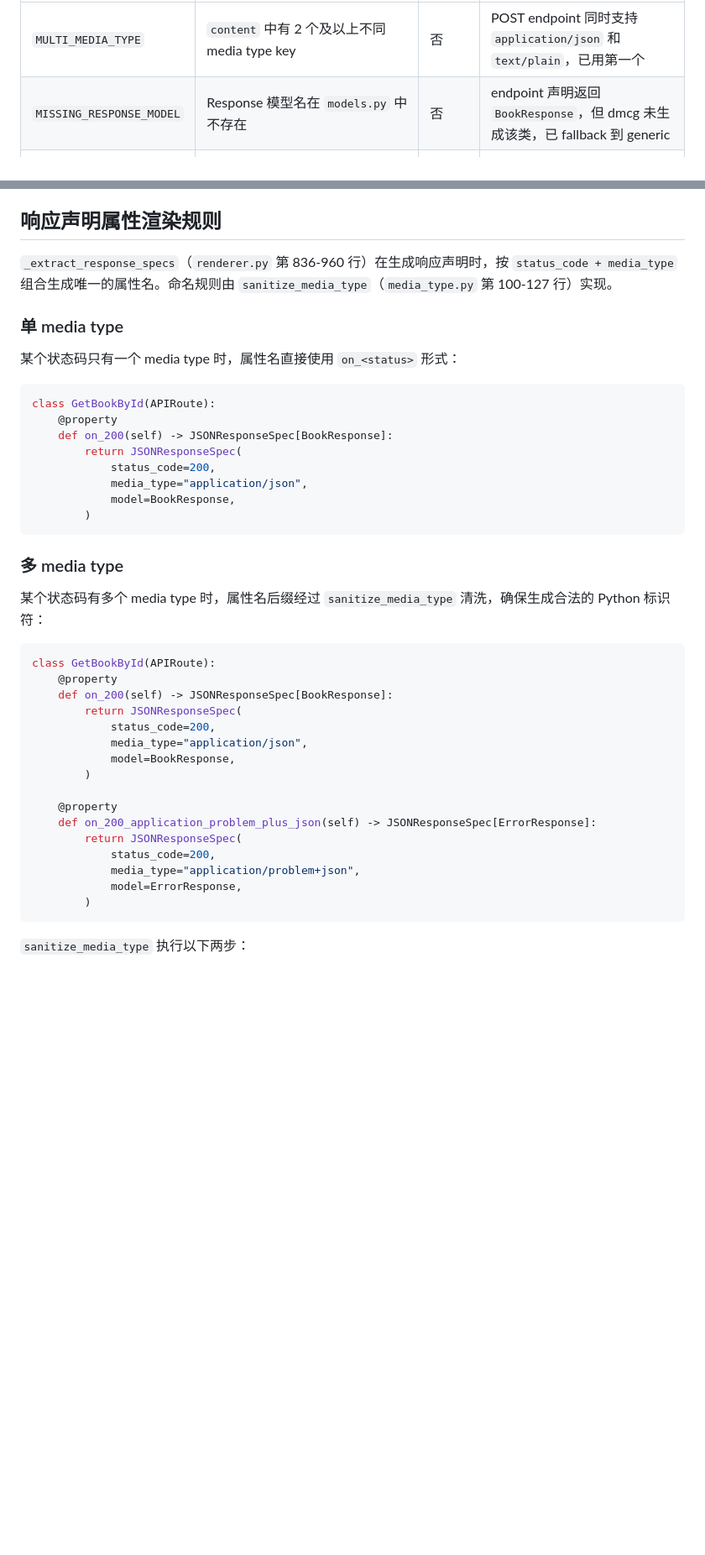
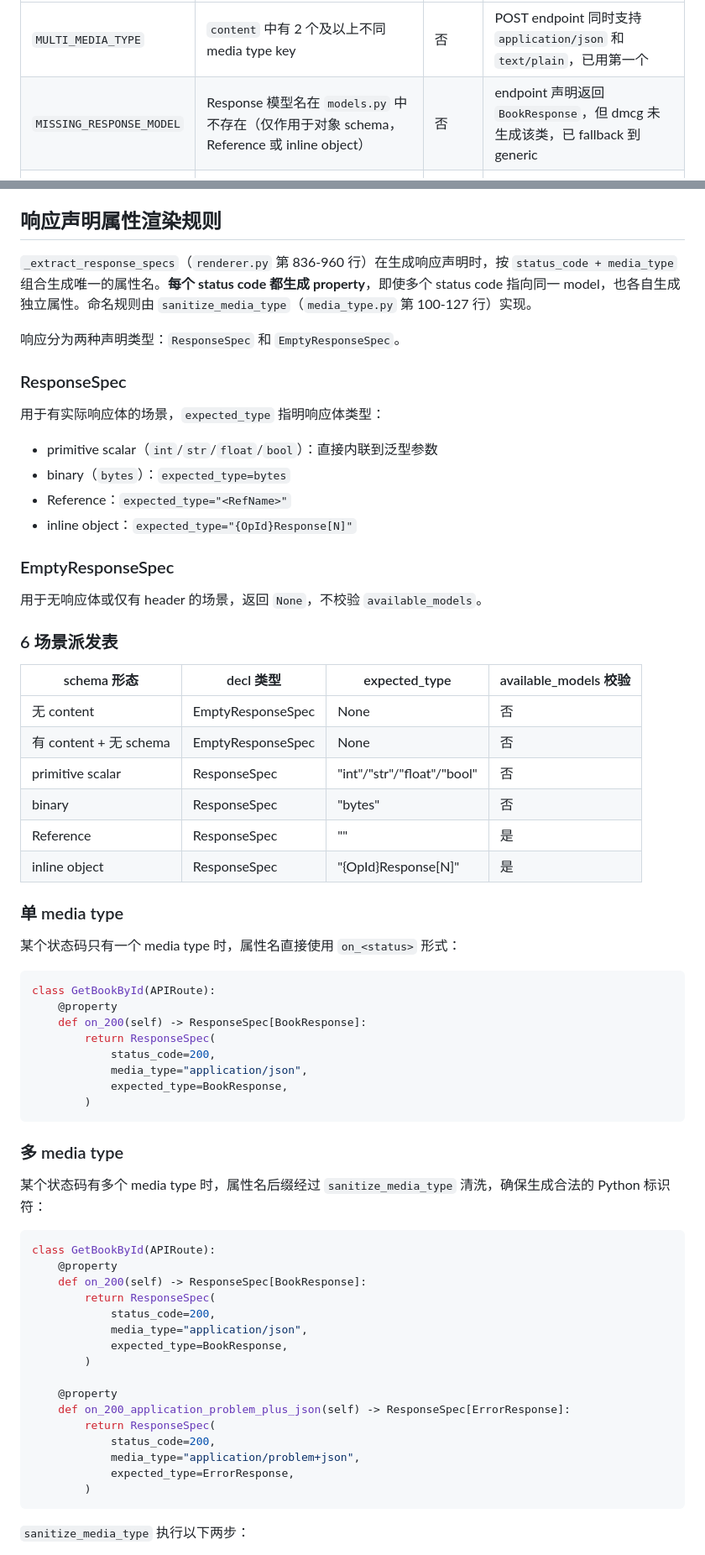
Before and after one commit to dengmingcong/stoma, a Markdown page: docs/codegen/generation-rules.md, 2 parts joined by grey strips. Shown at 84% size. Rendered like a GitHub page; blank space fills up the shorter version.

Commit message:
docs(codegen): update generation-rules for merged ResponseSpec + EmptyResponseSpec

````diff
--- a/docs/codegen/generation-rules.md
+++ b/docs/codegen/generation-rules.md
@@ -163,7 +163,7 @@ Codegen 过程中收集的错误分为 3 类，由 `GenerationErrorKind`（`rend
 | 错误名 | 何时抛出 | CLI 是否导致 exit 1 | 典型示例 |
 |--------|----------|---------------------|----------|
 | `MULTI_MEDIA_TYPE` | `content` 中有 2 个及以上不同 media type key | 否 | POST endpoint 同时支持 `application/json` 和 `text/plain`，已用第一个 |
-| `MISSING_RESPONSE_MODEL` | Response 模型名在 `models.py` 中不存在 | 否 | endpoint 声明返回 `BookResponse`，但 dmcg 未生成该类，已 fallback 到 generic |
+| `MISSING_RESPONSE_MODEL` | Response 模型名在 `models.py` 中不存在（仅作用于对象 schema，Reference 或 inline object） | 否 | endpoint 声明返回 `BookResponse`，但 dmcg 未生成该类，已 fallback 到 generic |
 | `SCHEMA_UNSUPPORTED` | schema 顶层含 `oneOf`/`anyOf`/`allOf`（非 JSON 路径），或 schema 形态完全不被支持 | 是 | `multipart/form-data` schema 含顶层 `oneOf`，无法静态推断字段，route 文件未生成 |
 
 错误收集与退出码判断逻辑在 `src/stoma/cli.py` 第 117-138 行。
@@ -233,7 +233,33 @@ flowchart TD
 
 ## 响应声明属性渲染规则
 
-`_extract_response_specs`（`renderer.py` 第 836-960 行）在生成响应声明时，按 `status_code + media_type` 组合生成唯一的属性名。命名规则由 `sanitize_media_type`（`media_type.py` 第 100-127 行）实现。
+`_extract_response_specs`（`renderer.py` 第 836-960 行）在生成响应声明时，按 `status_code + media_type` 组合生成唯一的属性名。**每个 status code 都生成 property**，即使多个 status code 指向同一 model，也各自生成独立属性。命名规则由 `sanitize_media_type`（`media_type.py` 第 100-127 行）实现。
+
+响应分为两种声明类型：`ResponseSpec` 和 `EmptyResponseSpec`。
+
+### ResponseSpec
+
+用于有实际响应体的场景，`expected_type` 指明响应体类型：
+
+- primitive scalar（`int`/`str`/`float`/`bool`）：直接内联到泛型参数
+- binary（`bytes`）：`expected_type=bytes`
+- Reference：`expected_type="<RefName>"`
+- inline object：`expected_type="{OpId}Response[N]"`
+
+### EmptyResponseSpec
+
+用于无响应体或仅有 header 的场景，返回 `None`，不校验 `available_models`。
+
+### 6 场景派发表
+
+| schema 形态 | decl 类型 | expected_type | available_models 校验 |
+|---|---|---|---|
+| 无 content | EmptyResponseSpec | None | 否 |
+| 有 content + 无 schema | EmptyResponseSpec | None | 否 |
+| primitive scalar | ResponseSpec | "int"/"str"/"float"/"bool" | 否 |
+| binary | ResponseSpec | "bytes" | 否 |
+| Reference | ResponseSpec | "<RefName>" | 是 |
+| inline object | ResponseSpec | "{OpId}Response[N]" | 是 |
 
 ### 单 media type
 
@@ -242,11 +268,11 @@ flowchart TD
 ```python
 class GetBookById(APIRoute):
     @property
-    def on_200(self) -> JSONResponseSpec[BookResponse]:
-        return JSONResponseSpec(
+    def on_200(self) -> ResponseSpec[BookResponse]:
+        return ResponseSpec(
             status_code=200,
             media_type="application/json",
-            model=BookResponse,
+            expected_type=BookResponse,
         )
 ```
 
@@ -257,19 +283,19 @@ class GetBookById(APIRoute):
 ```python
 class GetBookById(APIRoute):
     @property
-    def on_200(self) -> JSONResponseSpec[BookResponse]:
-        return JSONResponseSpec(
+    def on_200(self) -> ResponseSpec[BookResponse]:
+        return ResponseSpec(
             status_code=200,
             media_type="application/json",
-            model=BookResponse,
+            expected_type=BookResponse,
         )
 
     @property
-    def on_200_application_problem_plus_json(self) -> JSONResponseSpec[ErrorResponse]:
-        return JSONResponseSpec(
+    def on_200_application_problem_plus_json(self) -> ResponseSpec[ErrorResponse]:
+        return ResponseSpec(
             status_code=200,
             media_type="application/problem+json",
-            model=ErrorResponse,
+            expected_type=ErrorResponse,
         )
 ```
 
````
Also changed, not shown: other parts of docs/codegen/generation-rules.md (+14 -14 lines).
